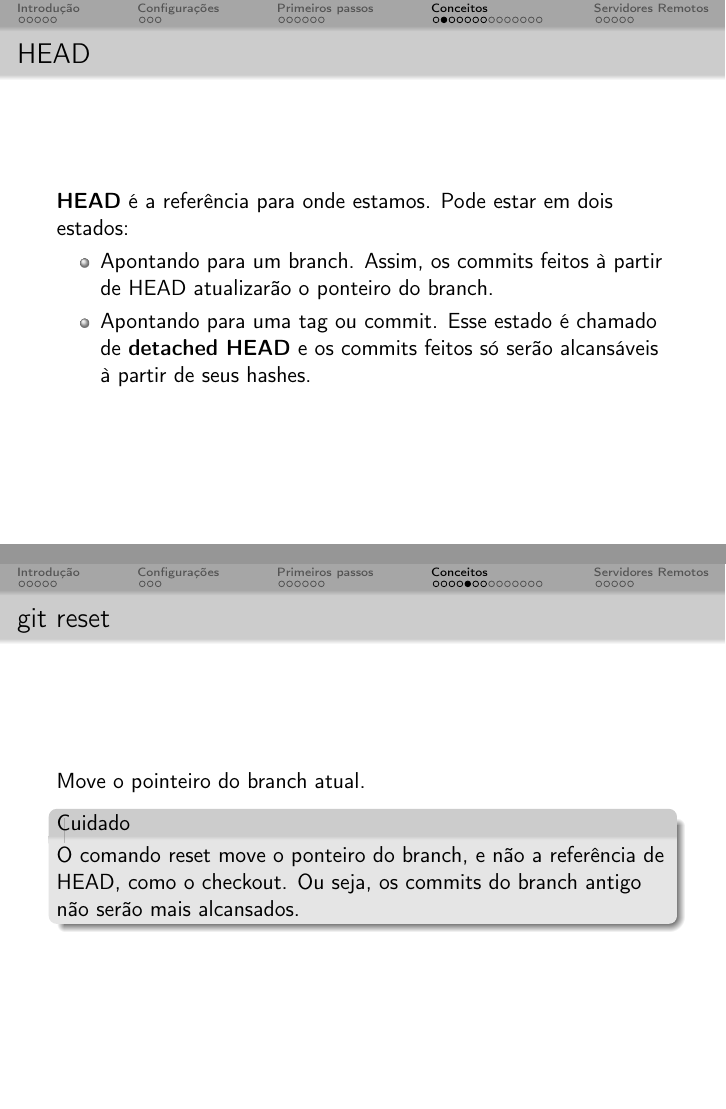
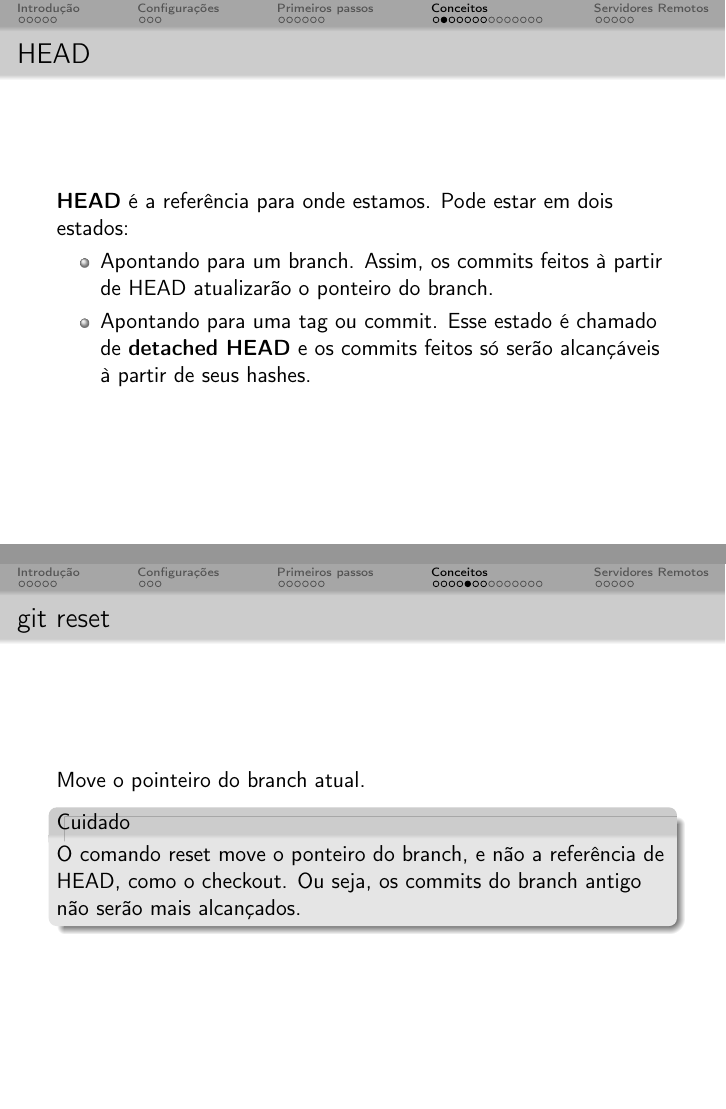
Before and after one commit to berr/minicurso-git, LaTeX slides (minicurso-git.tex): pages 17 and 20 of 34, joined at a grey line. Compiled offline with pdfLaTeX.

Commit message:
Erros ortográficos

```diff
--- a/minicurso-git.tex
+++ b/minicurso-git.tex
@@ -274,7 +274,7 @@
 
   \begin{itemize}
     \item Apontando para um branch. Assim, os commits feitos à partir de HEAD atualizarão o ponteiro do branch.
-    \item Apontando para uma tag ou commit. Esse estado é chamado de \textbf{detached HEAD} e os commits feitos só serão alcansáveis à partir de seus hashes.
+    \item Apontando para uma tag ou commit. Esse estado é chamado de \textbf{detached HEAD} e os commits feitos só serão alcançáveis à partir de seus hashes.
   \end{itemize}
 
 }
@@ -306,7 +306,7 @@
   Move o pointeiro do branch atual.
 
   \begin{block}{Cuidado}
-    O comando reset move o ponteiro do branch, e não a referência de HEAD, como o checkout. Ou seja, os commits do branch antigo não serão mais alcansados.
+    O comando reset move o ponteiro do branch, e não a referência de HEAD, como o checkout. Ou seja, os commits do branch antigo não serão mais alcançados.
   \end{block}
 
 }
```
Also changed, not shown: minicurso-git.tex (2 more changed lines).
